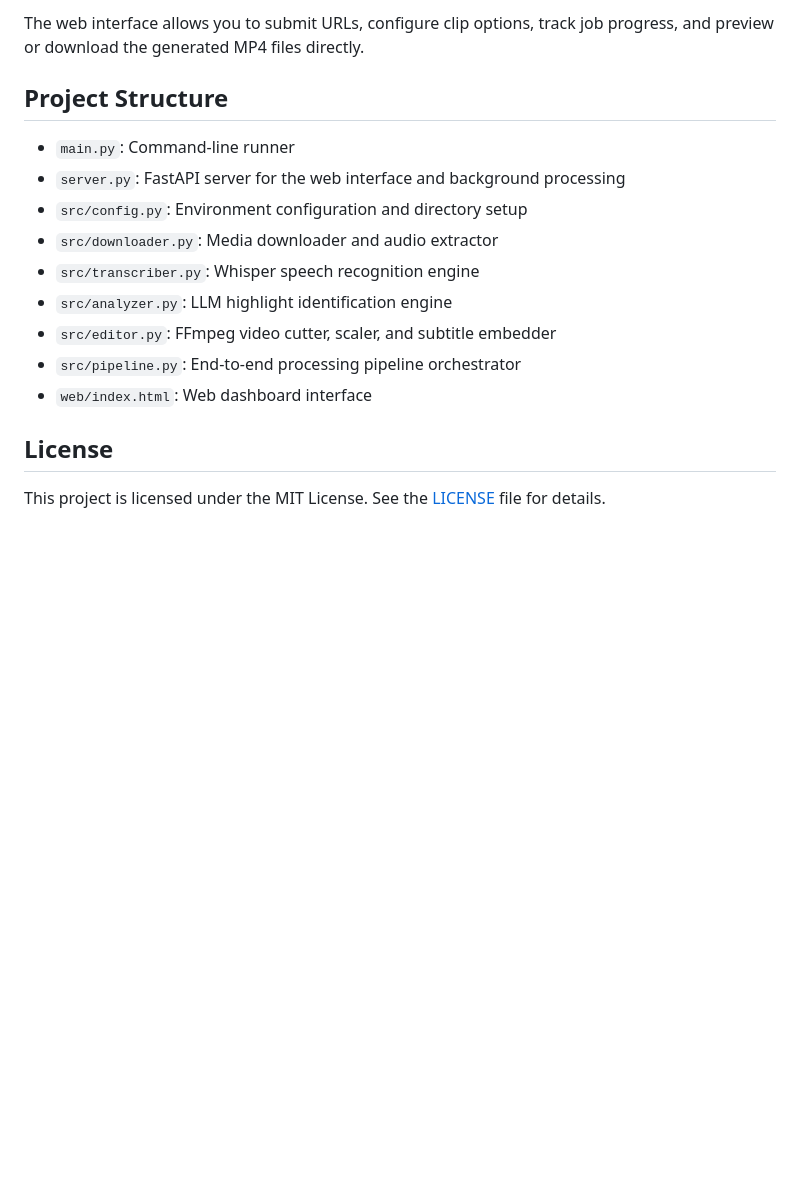
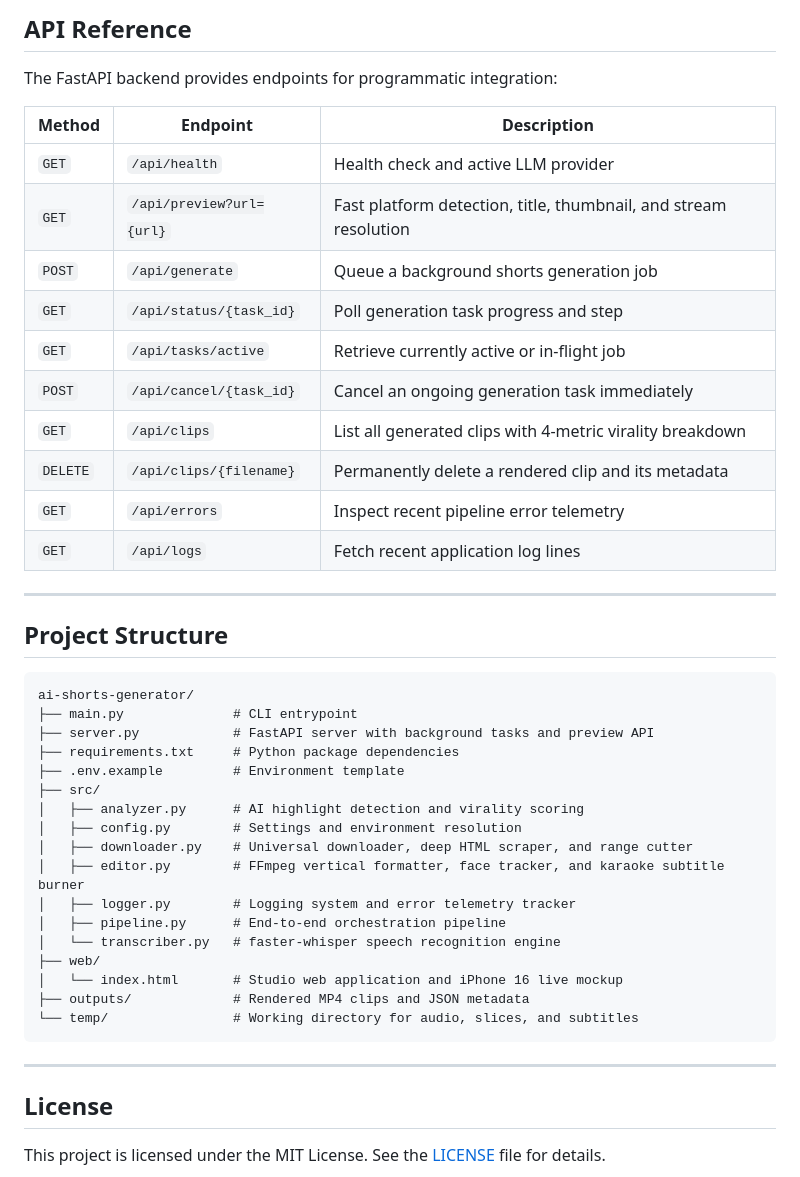
Before and after one commit to aminedrif/ai-shorts-generator, a Markdown page: README.md, the part around one of its changes. GitHub-like rendering; blank space fills up the shorter version.

````diff
--- a/README.md
+++ b/README.md
@@ -98,17 +183,46 @@ http://localhost:8000
 
-The web interface allows you to submit URLs, configure clip options, track job progress, and preview or download the generated MP4 files directly.
+## API Reference
+
+The FastAPI backend provides endpoints for programmatic integration:
+
+| Method | Endpoint | Description |
+|---|---|---|
+| `GET` | `/api/health` | Health check and active LLM provider |
+| `GET` | `/api/preview?url={url}` | Fast platform detection, title, thumbnail, and stream resolution |
+| `POST` | `/api/generate` | Queue a background shorts generation job |
+| `GET` | `/api/status/{task_id}` | Poll generation task progress and step |
+| `GET` | `/api/tasks/active` | Retrieve currently active or in-flight job |
+| `POST` | `/api/cancel/{task_id}` | Cancel an ongoing generation task immediately |
+| `GET` | `/api/clips` | List all generated clips with 4-metric virality breakdown |
+| `DELETE` | `/api/clips/{filename}` | Permanently delete a rendered clip and its metadata |
+| `GET` | `/api/errors` | Inspect recent pipeline error telemetry |
+| `GET` | `/api/logs` | Fetch recent application log lines |
+
+---
 
 ## Project Structure
 
-- `main.py`: Command-line runner
-- `server.py`: FastAPI server for the web interface and background processing
-- `src/config.py`: Environment configuration and directory setup
-- `src/downloader.py`: Media downloader and audio extractor
-- `src/transcriber.py`: Whisper speech recognition engine
-- `src/analyzer.py`: LLM highlight identification engine
-- `src/editor.py`: FFmpeg video cutter, scaler, and subtitle embedder
-- `src/pipeline.py`: End-to-end processing pipeline orchestrator
-- `web/index.html`: Web dashboard interface
+```
+ai-shorts-generator/
+├── main.py              # CLI entrypoint
+├── server.py            # FastAPI server with background tasks and preview API
+├── requirements.txt     # Python package dependencies
+├── .env.example         # Environment template
+├── src/
+│   ├── analyzer.py      # AI highlight detection and virality scoring
+│   ├── config.py        # Settings and environment resolution
+│   ├── downloader.py    # Universal downloader, deep HTML scraper, and range cutter
+│   ├── editor.py        # FFmpeg vertical formatter, face tracker, and karaoke subtitle burner
+│   ├── logger.py        # Logging system and error telemetry tracker
+│   ├── pipeline.py      # End-to-end orchestration pipeline
+│   └── transcriber.py   # faster-whisper speech recognition engine
+├── web/
+│   └── index.html       # Studio web application and iPhone 16 live mockup
+├── outputs/             # Rendered MP4 clips and JSON metadata
+└── temp/                # Working directory for audio, slices, and subtitles
+```
+
+---
 
 ## License
 
````
Also changed, not shown: other parts of README.md (+134 -49 lines).
